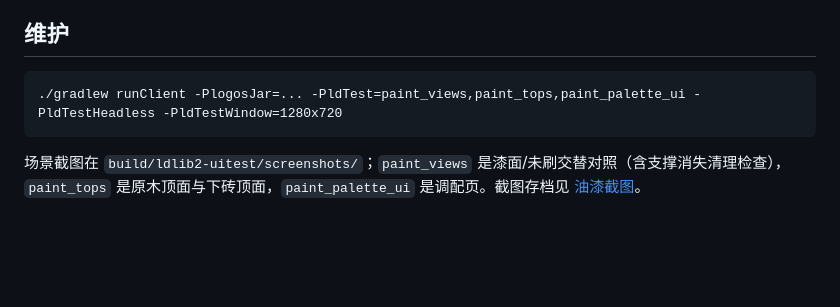
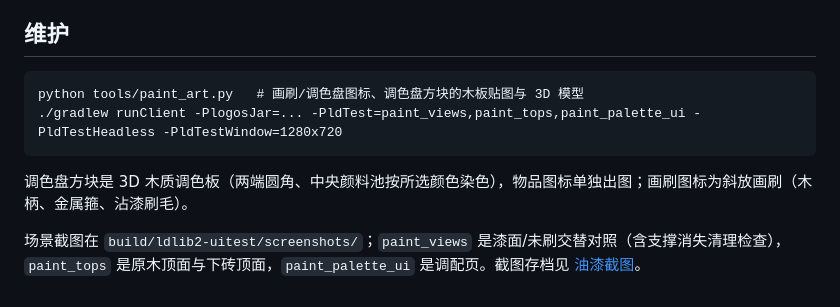
Before and after one commit to wushuowei1145/Logos-Spellwrought-Expanse, a Markdown page: docs/PAINT.md, the part around the change. Rendered like a GitHub page; blank space fills up the shorter version.

````diff
--- a/docs/PAINT.md
+++ b/docs/PAINT.md
@@ -22,7 +22,10 @@
 ## 维护
 
 ```text
+python tools/paint_art.py   # 画刷/调色盘图标、调色盘方块的木板贴图与 3D 模型
 ./gradlew runClient -PlogosJar=... -PldTest=paint_views,paint_tops,paint_palette_ui -PldTestHeadless -PldTestWindow=1280x720
 ```
 
+调色盘方块是 3D 木质调色板（两端圆角、中央颜料池按所选颜色染色），物品图标单独出图；画刷图标为斜放画刷（木柄、金属箍、沾漆刷毛）。
+
 场景截图在 `build/ldlib2-uitest/screenshots/`；`paint_views` 是漆面/未刷交替对照（含支撑消失清理检查），`paint_tops` 是原木顶面与下砖顶面，`paint_palette_ui` 是调配页。截图存档见 [油漆截图](screenshots/paint/)。
````
Also changed, not shown: docs/screenshots/paint/palette.png, docs/screenshots/paint/surface-on-wood.png, docs/screenshots/paint/tops.png, 7 other files.
